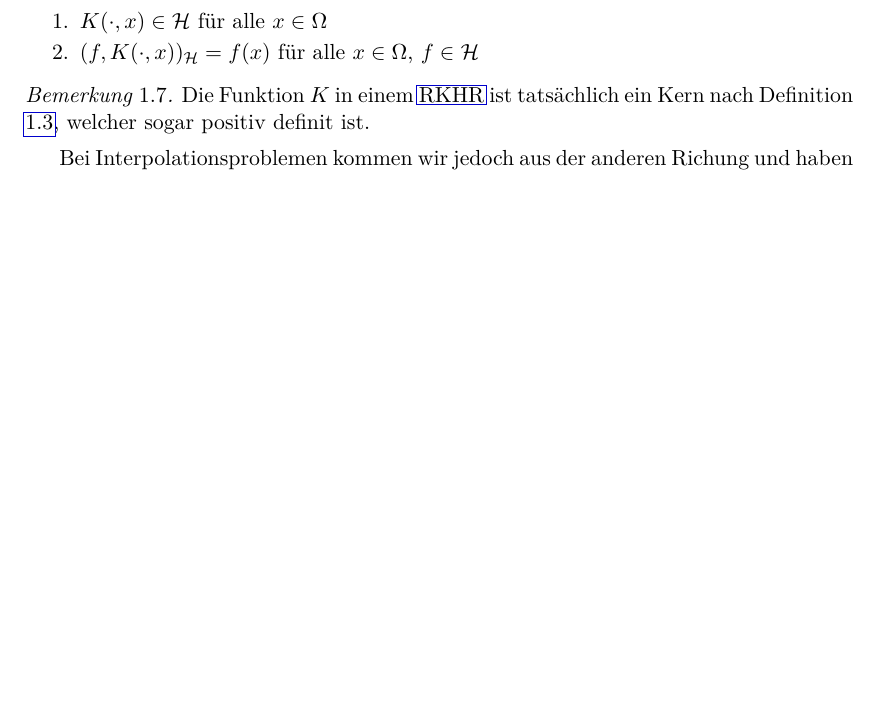
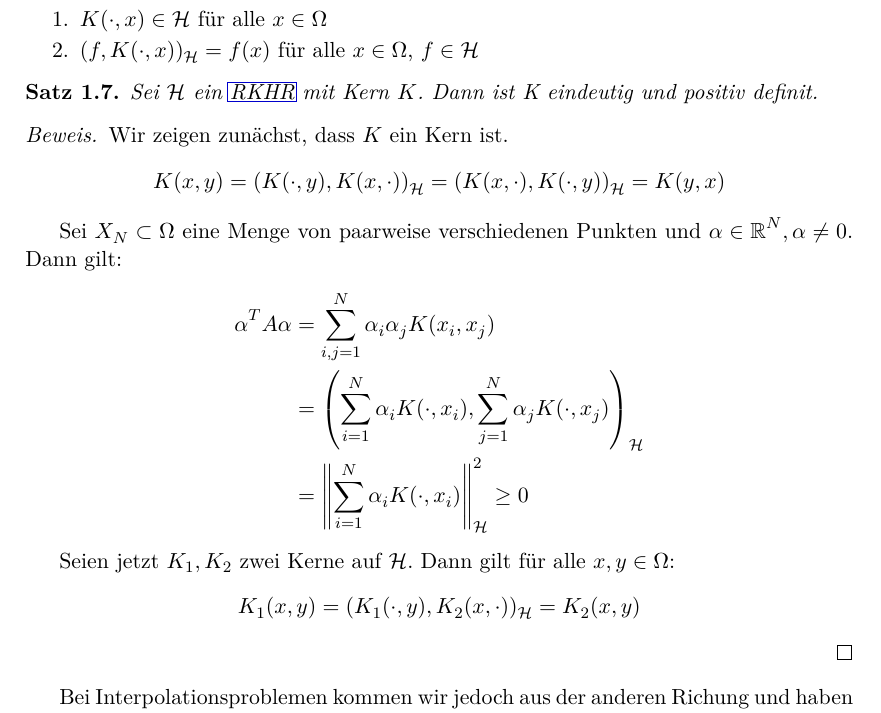
Before and after one commit to dankodak/Bachelorarbeit-Arbeit, a LaTeX thesis (main.tex, which reads chapters/einleitung.tex): part of page 11 of 33, cut so that both start at the same text, the shorter picture padded with empty space. Compiled offline with pdfLaTeX.

Commit message:
Vor Umbau

```diff
--- a/chapters/einleitung.tex
+++ b/chapters/einleitung.tex
@@ -90,9 +90,29 @@ Sei $\Omega$ eine nicht leere Menge und $\mathcal{H}$ ein Hilbertraum mit Funkti
 \end{enumerate}
 \end{definition}
 
-\begin{remark}
-Die Funktion $K$ in einem \ac{RKHR} ist tatsächlich ein Kern nach Definition \ref{Kern}, welcher sogar positiv definit ist.
-\end{remark}
+\begin{theorem}
+\label{thm:EindeutigkeitKern}
+Sei $\mathcal{H}$ ein \ac{RKHR} mit Kern $K$. Dann ist K eindeutig und positiv definit.
+\end{theorem}
+
+\begin{proof}
+Wir zeigen zunächst, dass $K$ ein Kern ist.
+\begin{align*}
+K(x,y) = \left( K(\cdot,y), K(x, \cdot)\right)_\mathcal{H} = \left(K(x,\cdot), K(\cdot,y)\right)_\mathcal{H} = K(y,x)
+\end{align*}
+
+Sei $X_N \subset \Omega$ eine Menge von paarweise verschiedenen Punkten und $\alpha \in \mathbb{R}^N, \alpha \neq 0$. Dann gilt:
+\begin{align*}
+\alpha^T A \alpha &= \sum_{i,j=1}^N \alpha_i \alpha_j K(x_i, x_j)\\
+&= \left(\sum_{i=1}^N \alpha_i K(\cdot,x_i), \sum_{j=1}^N \alpha_j K(\cdot, x_j)\right)_\mathcal{H}\\
+&= \left\| \sum_{i=1}^N \alpha_i K(\cdot,x_i)\right\|_\mathcal{H}^2 \geq 0
+\end{align*}
+
+Seien jetzt $K_1, K_2$ zwei Kerne auf $\mathcal{H}$. Dann gilt für alle $x,y \in \Omega$:
+\begin{align*}
+K_1(x,y) = (K_1(\cdot,y), K_2(x, \cdot))_\mathcal{H} = K_2(x,y)
+\end{align*}
+\end{proof}
 
 Bei Interpolationsproblemen kommen wir jedoch aus der anderen Richung und haben zunächst einen Kern $K$ gegeben und wollen damit eine Funktion approximieren. Also stellt sich die Frage ob zu jedem Kern $K$ ein \ac{RKHR} existiert. Diese wird durch folgenden Satz beantwortet:
 
```
Also changed, not shown: main.pdf.
